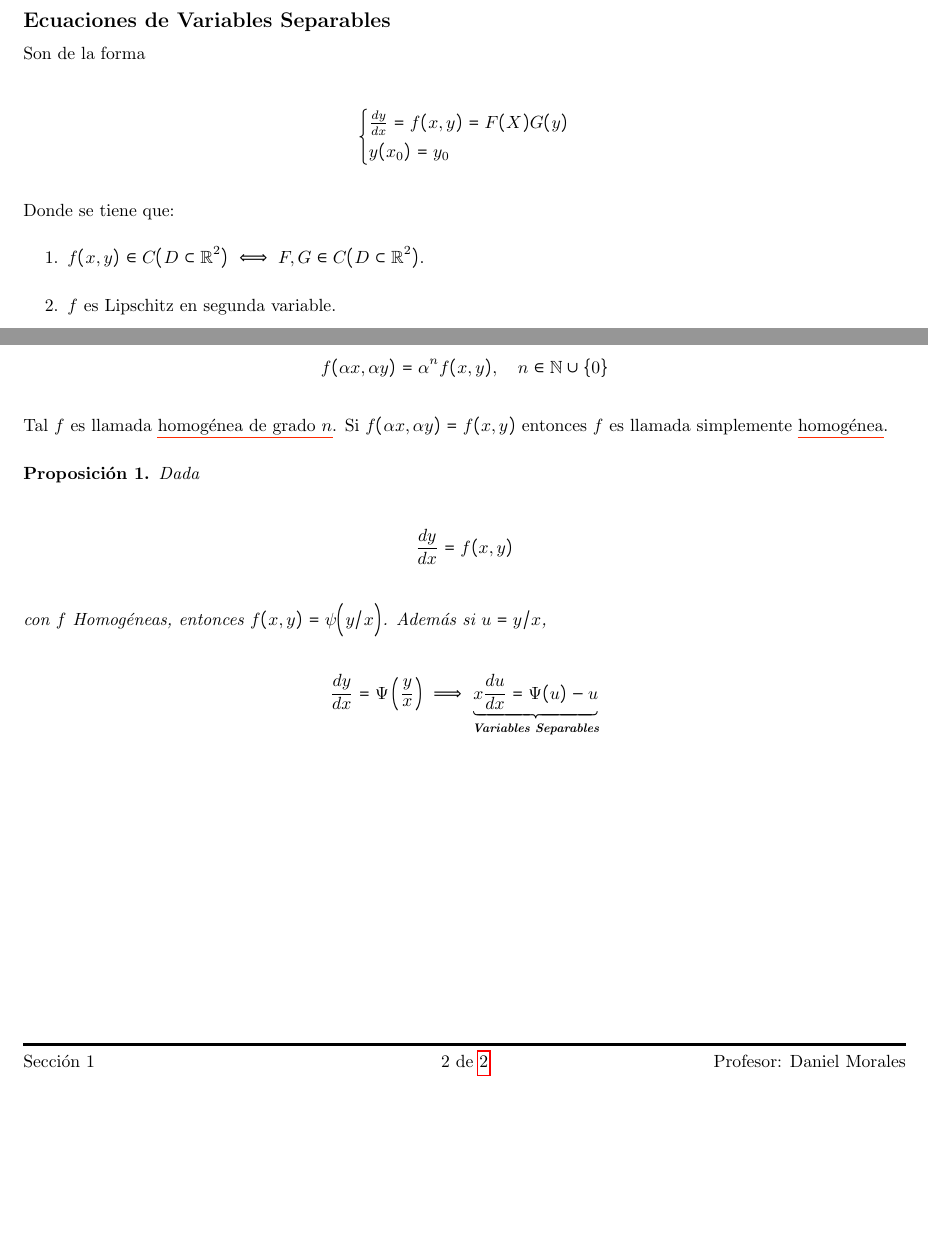
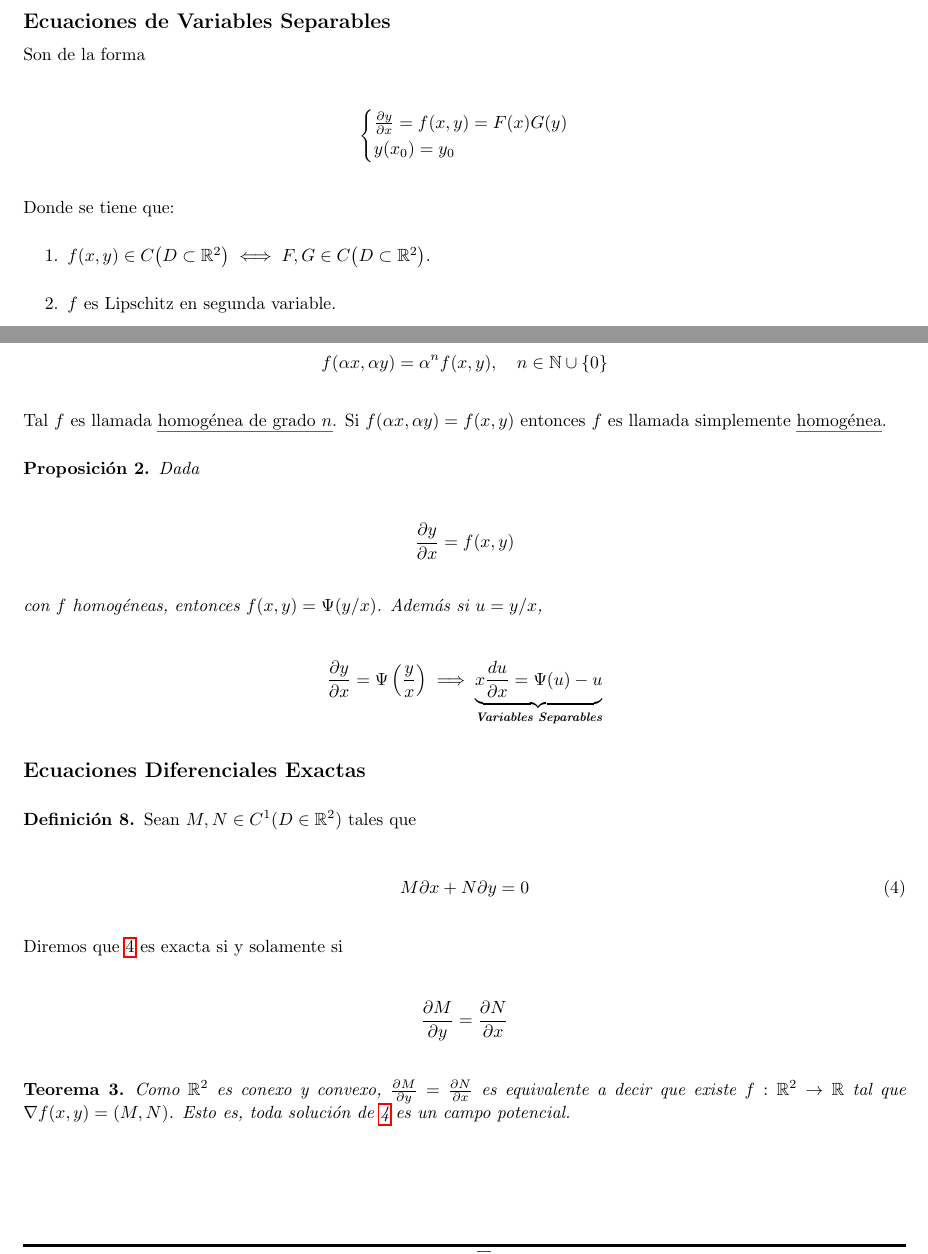
Before and after one commit to Eduga1514/tex-uni-classes, a LaTeX document (EC1 - MA3712/main.tex, which reads EC1 - MA3712/clase3.tex): two parts of pages 1 and 2 of 2 before the commit and two parts of pages 5 and 6 of 6 after it, joined at a grey line, cut so that both start at the same text, the shorter picture padded with empty space. Compiled offline with pdfLaTeX.

Commit message:
terminar clase 3 teoría

```diff
--- a/EC1 - MA3712/clase3.tex
+++ b/EC1 - MA3712/clase3.tex
@@ -5,7 +5,7 @@ Son de la forma
 
 \[
     \begin{cases*}
-        \frac{dy}{dx} = f(x, y) = F(X)G(y) \\
+        \frac{\partial y}{\partial x} = f(x, y) = F(x)G(y) \\
         y(x_0) = y_0
     \end{cases*}
 \]
@@ -64,16 +64,37 @@ donde $F(z) = cf(z) + b$ y $G(z) = 1$.
     Tal $f$ es llamada \ul{homogénea de grado $n$}. Si $f(\alpha x, \alpha y) = f(x, y)$ entonces $f$ es llamada simplemente \ul{homogénea}.
 \end{defn}
 
+% TODO: Copiar el ejemplo de esta proposición
 \begin{pro}
     Dada
 
     \[
-        \frac{dy}{dx} = f(x,y)
+        \frac{\partial y}{\partial x} = f(x,y)
     \]
 
-    con $f$ Homogéneas, entonces $f(x, y) = \psi \Big( y/x \Big)$. Además si $u = y/x$,
+    con $f$ homogéneas, entonces $f(x, y) = \Psi (y/x) $. Además si $u = y/x$,
 
     \[
-        \frac{dy}{dx} = \Psi \left( \frac{y}{x} \right) \implies \LaTeXunderbrace{x\frac{du}{dx} = \Psi(u) - u}_{\text{\textbf{Variables Separables}}}
+        \frac{\partial y}{\partial x} = \Psi \left( \frac{y}{x} \right) \implies \LaTeXunderbrace{x\frac{du}{\partial x} = \Psi(u) - u}_{\text{\textbf{Variables Separables}}}
     \]
 \end{pro}
+
+\subsection*{Ecuaciones Diferenciales Exactas}
+
+\begin{defn}
+    Sean $M, N \in C^1(D \in \R^2)$ tales que
+
+    \begin{equation}\label{eq:exacta}
+        M \partial x + N \partial y = 0
+    \end{equation}
+
+    Diremos que \ref{eq:exacta} es exacta si y solamente si
+
+    \[
+        \displaystyle\frac{\partial M}{\partial y} = \frac{\partial N}{\partial x}
+    \]
+\end{defn}
+
+\begin{teo}
+    Como $\R^2$ es conexo y convexo, $\frac{\partial M}{\partial y} = \frac{\partial N}{\partial x}$ es equivalente a decir que existe $f: \R^2 \rightarrow \R$ tal que $\nabla f(x,y) = (M, N)$. Esto es, toda solución de \ref{eq:exacta} es un campo potencial.
+\end{teo}
--- a/EC1 - MA3712/main.tex
+++ b/EC1 - MA3712/main.tex
@@ -4,7 +4,7 @@
 \documentclass{article}
 \usepackage[utf8]{inputenc}
 \usepackage{parskip}
-\usepackage{amssymb, amsthm, amsmath, fdsymbol, mathtools} % Varios paquetes para símbolos y fuentes
+\usepackage{amssymb, amsthm, amsmath, mathtools} % Varios paquetes para símbolos y fuentes
 \usepackage{tikz, pgfplots} % Para dibujar
 \usepackage{tkz-graph, tkz-berge} % Para dibujar grafos
 \usepackage[linguistics]{forest} % Para dibujar árboles
```
Also changed, not shown: EC1 - MA3712/main.pdf (deleted), EC1 - MA3712/clase3.tex (2 more changed lines), EC1 - MA3712/main.tex (4 more changed lines), 6 other files.
